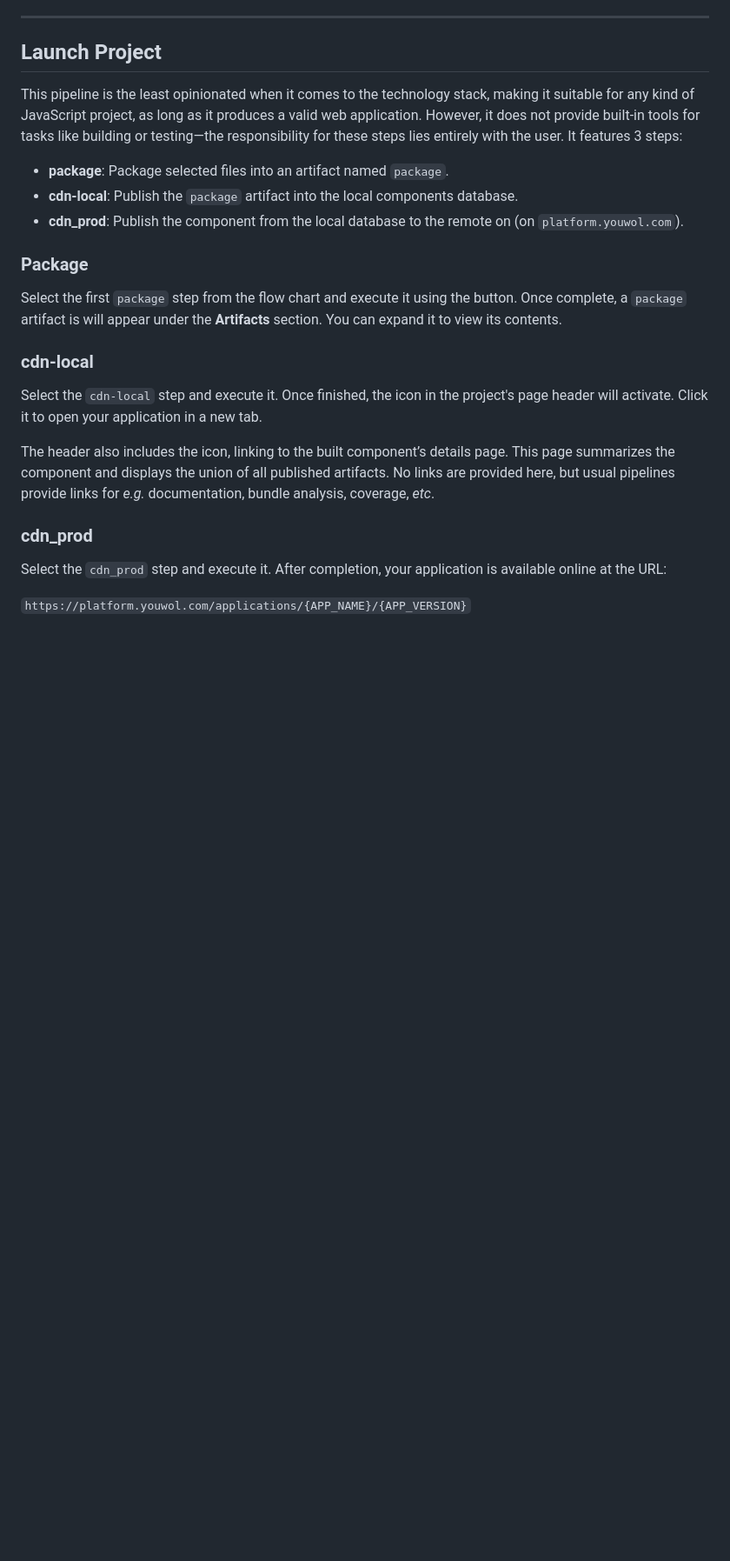
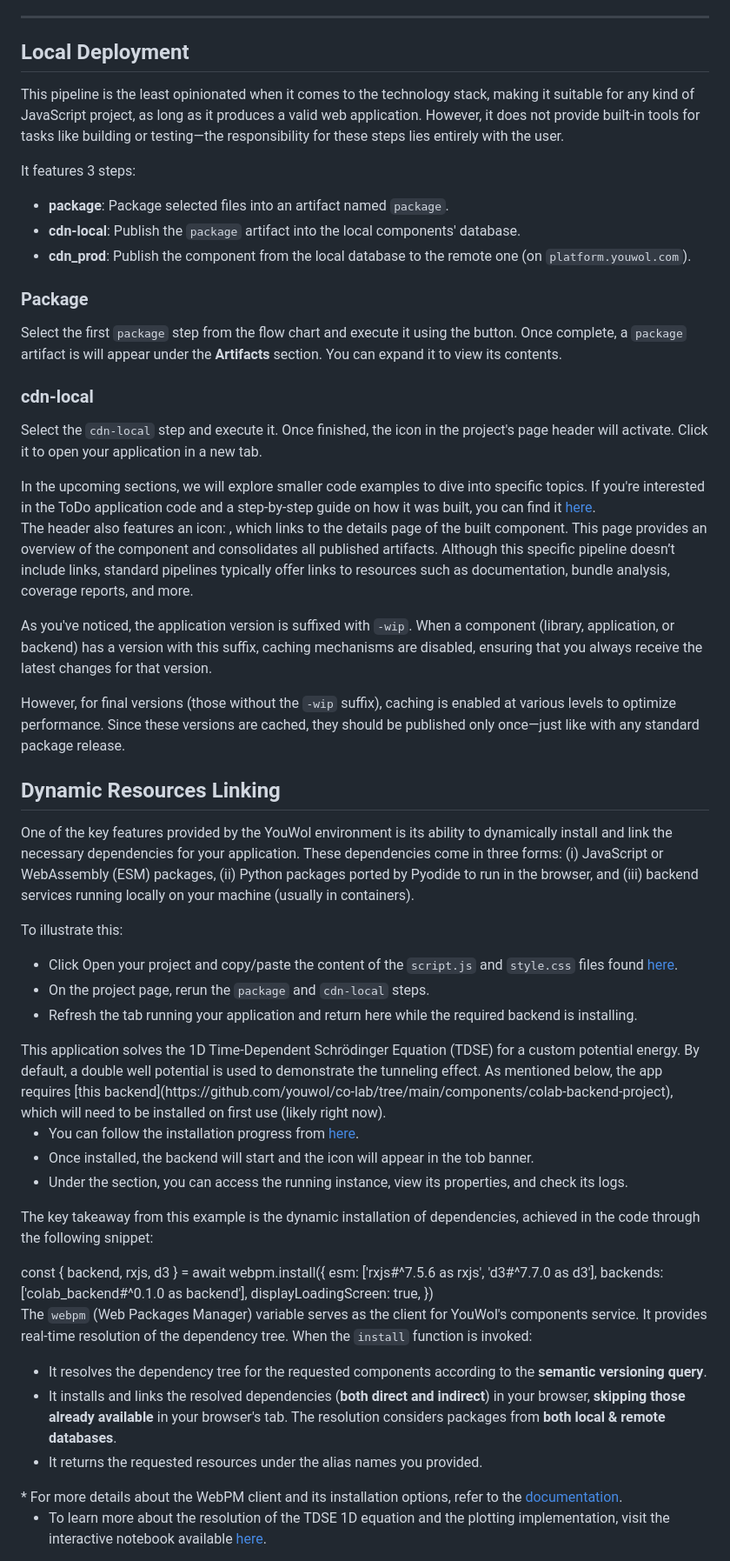
Before and after one commit to youwol/co-lab, a Markdown page: assets/doc.tutorials.quick-tour.md, the part around the change printed below. Shown: that part at 87% size. Drawn GitHub-style; blank space fills up the shorter version.

Commit message:
📝 [doc] Update documentation pages.

```diff
--- a/assets/doc.tutorials.quick-tour.md
+++ b/assets/doc.tutorials.quick-tour.md
@@ -41,16 +41,17 @@ a starting point can be found [here](@nav/doc/how-to/config/projects)
 
 ---
 
-## Launch Project
+## Local Deployment
 
 This pipeline is the least opinionated when it comes to the technology stack, making it suitable for any kind of
 JavaScript project, as long as it produces a valid web application.
 However, it does not provide built-in tools for tasks like building or testing—the responsibility for these steps lies
 entirely with the user.
+
 It features 3 steps:
 *  **package**: Package selected files into an artifact named `package`.
-*  **cdn-local**: Publish the `package` artifact into the local components database.
-*  **cdn_prod**: Publish the component from the local database to the remote on (on `platform.youwol.com`).
+*  **cdn-local**: Publish the `package` artifact into the local components' database.
+*  **cdn_prod**: Publish the component from the local database to the remote one (on `platform.youwol.com`).
 
 ### Package
 
@@ -64,14 +65,81 @@ You can expand it to view its contents.
 Select the `cdn-local` step and execute it. Once finished, the <i class='fas fa-play text-primary'></i> icon in the
 project's page header will activate. Click it to open your application in a new tab.
 
-The header also includes the <i class='fas fa-microchip text-primary'></i> icon,
-linking to the built component’s details page.
-This page summarizes the component and displays the union of all published artifacts.
-No links are provided here, but usual pipelines provide links for *e.g.* documentation, bundle analysis,
-coverage, *etc*.
+<note level="hint" label="✨ Congratulations! You've successfully deployed a ToDo application ✨">
+In the upcoming sections, we will explore smaller code examples to dive into specific topics.
+If you're interested in the ToDo application code and a step-by-step guide on how it was built,
+you can find it <a href="/applications/@youwol/rx-vdom-doc/latest?nav=/tutorials" target="_blank">here</a>.
+</note>
 
-### cdn_prod
+The header also features an icon: <i class='fas fa-microchip text-primary'></i>, which links to the details page of
+the built component. This page provides an overview of the component and consolidates all published artifacts.
+Although this specific pipeline doesn’t include links, standard pipelines typically offer links to resources such as
+documentation, bundle analysis, coverage reports, and more.
 
-Select the `cdn_prod` step and execute it. After completion, your application is available online at the URL:
+<expandable title="About Work In Progress (wip)" icon="fas fa-question-circle text-success">
 
-`https://platform.youwol.com/applications/{APP_NAME}/{APP_VERSION}`
+As you've noticed, the application version is suffixed with `-wip`.
+When a component (library, application, or backend) has a version with this suffix, caching mechanisms are disabled,
+ensuring that you always receive the latest changes for that version.
+
+However, for final versions (those without the `-wip` suffix), caching is enabled at various levels to optimize
+performance. Since these versions are cached, they should be published only once—just like with any standard package
+release.
+</expandable>
+
+## Dynamic Resources Linking
+
+One of the key features provided by the YouWol environment is its ability to dynamically install and link the necessary
+dependencies for your application. These dependencies come in three forms:
+(i) JavaScript or WebAssembly (ESM) packages,
+(ii) Python packages ported by Pyodide to run in the browser, and
+(iii) backend services running locally on your machine (usually in containers).
+
+To illustrate this:
+*  Click <button class='btn btn-light btn-sm'>Open your project</button> and copy/paste the content of
+   the `script.js` and `style.css` files found
+   <a target="_blank" href="https://github.com/youwol/co-lab/tree/main/components/tdse-1d/src">here</a>.
+*  On the project page, rerun the `package` and `cdn-local` steps.
+*  Refresh the tab running your application and return here while the required backend is installing.
+
+<note level="hint" label="TDSE-1D">
+This application solves the 1D Time-Dependent Schrödinger Equation (TDSE) for a custom potential energy.
+By default, a double well potential is used to demonstrate the tunneling effect.
+As mentioned below, the app requires
+[this backend](https://github.com/youwol/co-lab/tree/main/components/colab-backend-project), which will need to be
+installed on first use (likely right now).
+
+*  You can follow the installation progress from <a href="@nav/components/backends/Y29sYWJfYmFja2VuZA==">here</a>.
+*  Once installed, the backend will start and the <i class='fas fa-network-wired text-primary'></i> icon will appear
+   in the tob banner.
+*  Under the <navNode target="Backends"></navNode> section, you can access the running instance,
+   view its properties, and check its logs.
+</note>
+
+The key takeaway from this example is the dynamic installation of dependencies, achieved in the code through the
+following snippet:
+
+<code-snippet language='javascript'>
+const { backend, rxjs, d3 } = await webpm.install({
+    esm: ['rxjs#^7.5.6 as rxjs', 'd3#^7.7.0 as d3'],
+    backends: ['colab_backend#^0.1.0 as backend'],
+    displayLoadingScreen: true,
+})
+</code-snippet>
+
+The `webpm` (Web Packages Manager) variable serves as the client for YouWol's components service.
+It provides real-time resolution of the dependency tree. When the `install` function is invoked:
+*  It resolves the dependency tree for the requested components according to the **semantic versioning query**.
+*  It installs and links the resolved dependencies (**both direct and indirect**) in your browser,
+   **skipping those already available** in your browser's tab.
+   The resolution considers packages from **both local & remote databases**.
+*  It returns the requested resources under the alias names you provided.
+
+
+<expandable title="Additional info" icon="fas fa-question-circle text-success">
+*  For more details about the WebPM client and its installation options, refer to the
+<a target="_blank" href="applications/@youwol/webpm-client-doc/latest?nav=/">documentation</a>.
+
+*  To learn more about the resolution of the TDSE 1D equation and the plotting implementation, visit the interactive
+   notebook available <a target="_blank" href="applications/@youwol/webpm-client-doc/latest?nav=/">here</a>.
+
```
Also changed, not shown: other parts of assets/doc.tutorials.quick-tour.md (+40 -13 lines), assets/doc.how-to.config.projects.md (+17 -18 lines).
